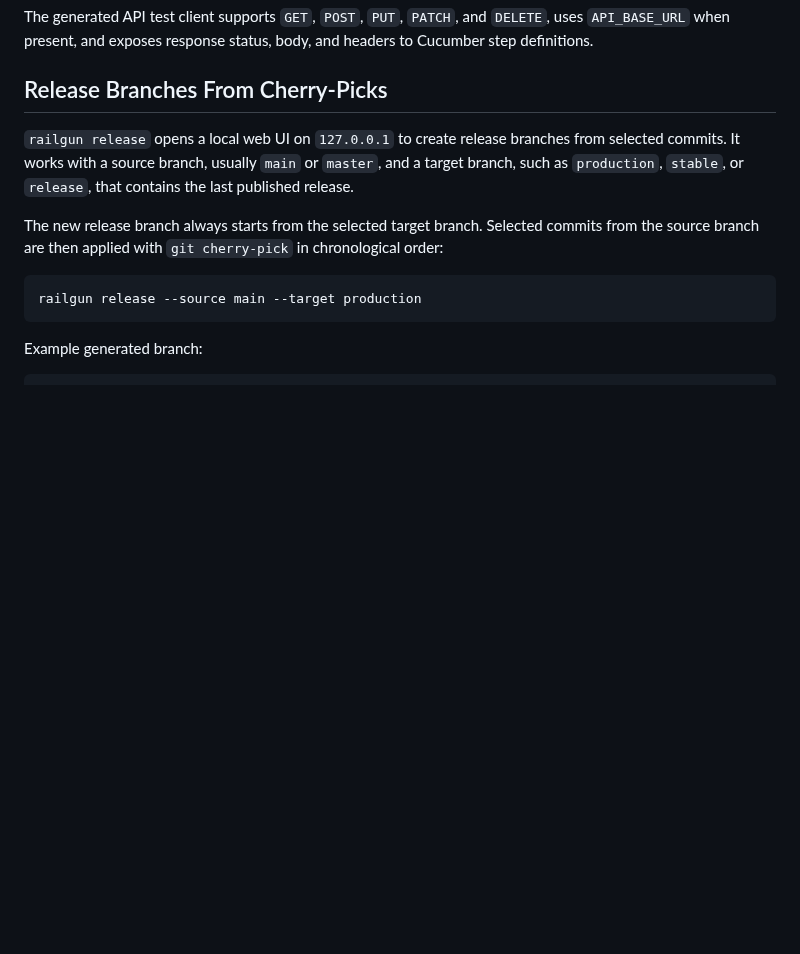
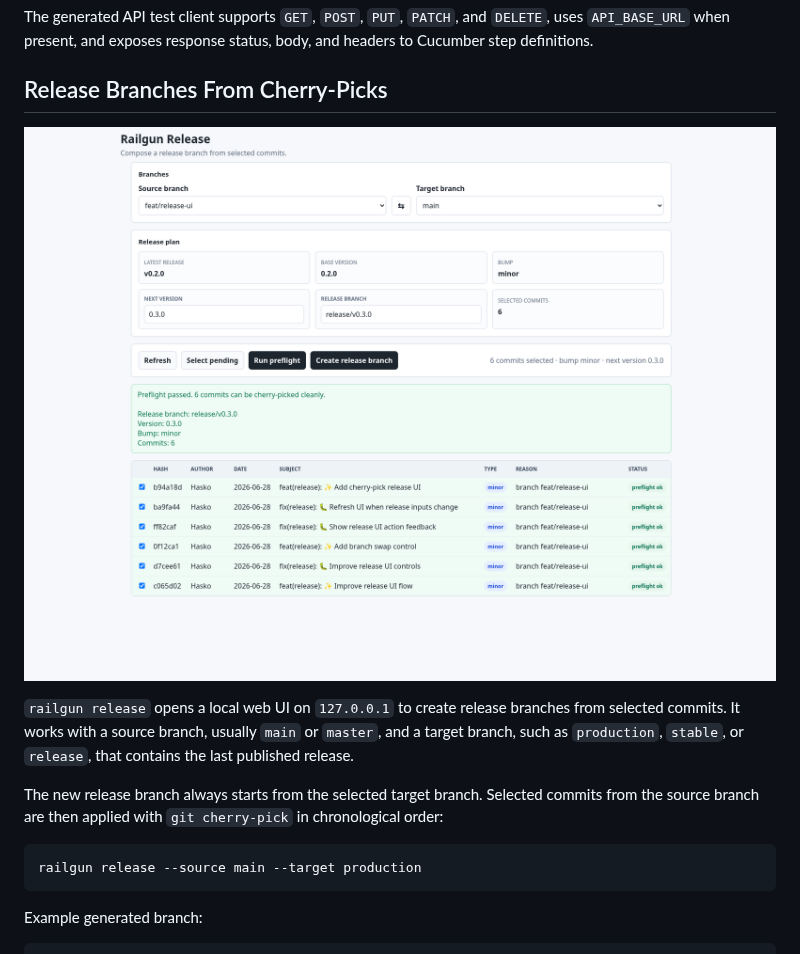
Before and after one commit to haskou/railgun, a Markdown page: README.md, the part around the change. GitHub-like rendering; pictures changed too: docs/railgun-release.png (added); blank space fills up the shorter version.

Commit message:
docs(readme): 📝 Add release UI screenshot

```diff
--- a/README.md
+++ b/README.md
@@ -139,6 +139,8 @@ and headers to Cucumber step definitions.
 
 ## Release Branches From Cherry-Picks
 
+![Railgun release UI](./docs/railgun-release.png)
+
 `railgun release` opens a local web UI on `127.0.0.1` to create release branches
 from selected commits. It works with a source branch, usually `main` or
 `master`, and a target branch, such as `production`, `stable`, or `release`,
```
Also changed, not shown: 1 other file.
